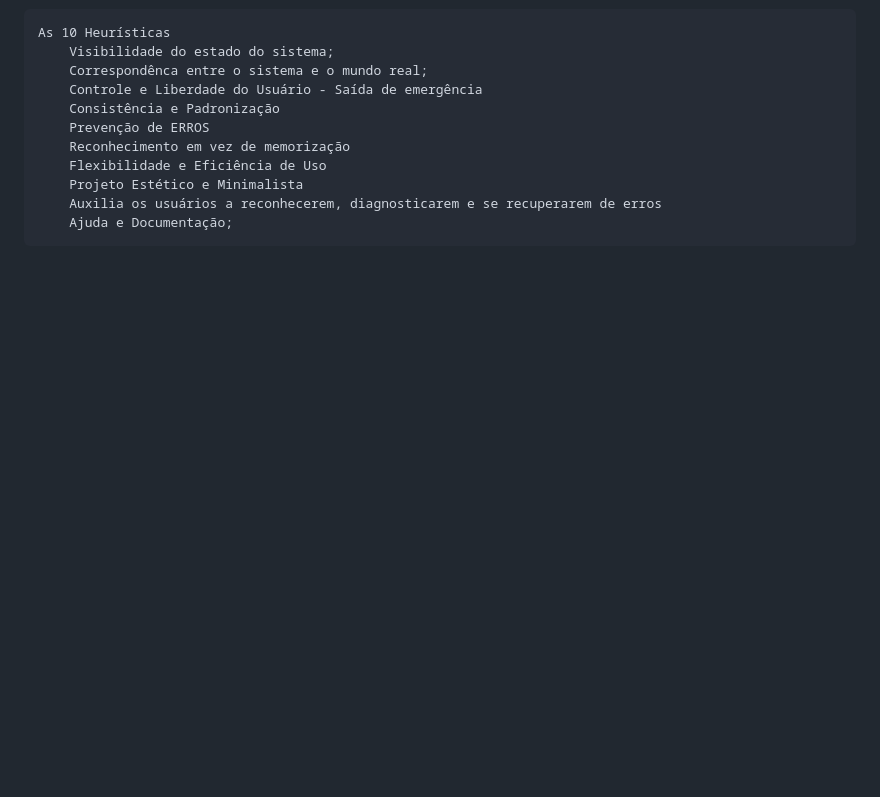
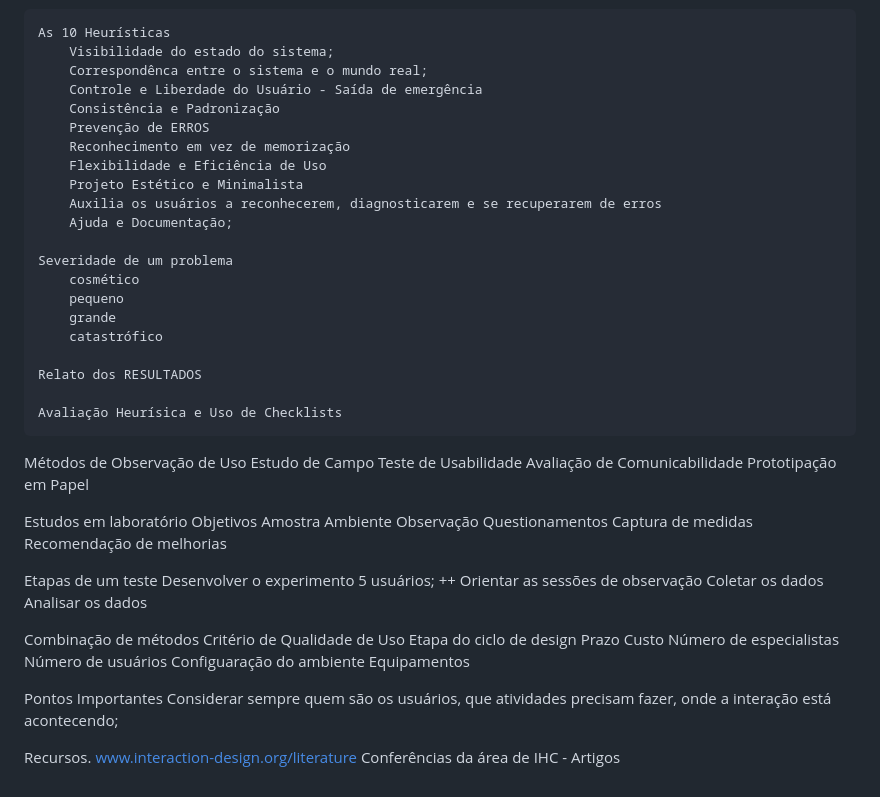
Before and after one commit to pedrosdp/TCC-PUCRS, a Markdown page: Design de UX/Anotações.md, the part around the change. Rendered like a GitHub page; blank space fills up the shorter version.

Commit message:
final da aula UX

```diff
--- a/Design de UX/Anotações.md
+++ b/Design de UX/Anotações.md
@@ -136,3 +136,53 @@ Pesquisa do usuário
         Projeto Estético e Minimalista
         Auxilia os usuários a reconhecerem, diagnosticarem e se recuperarem de erros
         Ajuda e Documentação;
+
+    Severidade de um problema
+        cosmético
+        pequeno
+        grande
+        catastrófico
+
+    Relato dos RESULTADOS
+
+    Avaliação Heurísica e Uso de Checklists
+
+Métodos de Observação de Uso
+    Estudo de Campo
+    Teste de Usabilidade
+    Avaliação de Comunicabilidade
+    Prototipação em Papel
+
+Estudos em laboratório
+    Objetivos
+    Amostra
+    Ambiente
+    Observação
+    Questionamentos
+    Captura de medidas
+    Recomendação de melhorias
+
+Etapas de um teste
+    Desenvolver o experimento
+    5 usuários; ++
+    Orientar as sessões de observação
+    Coletar os dados
+    Analisar os dados
+
+
+Combinação de métodos
+    Critério de Qualidade de Uso
+    Etapa do ciclo de design
+    Prazo
+    Custo
+    Número de especialistas
+    Número de usuários
+    Configuaração do ambiente
+    Equipamentos
+
+Pontos Importantes
+    Considerar sempre quem são os usuários, que atividades precisam fazer, onde a interação está acontecendo;
+
+Recursos.
+    www.interaction-design.org/literature
+    Conferências da área de IHC - Artigos
```
